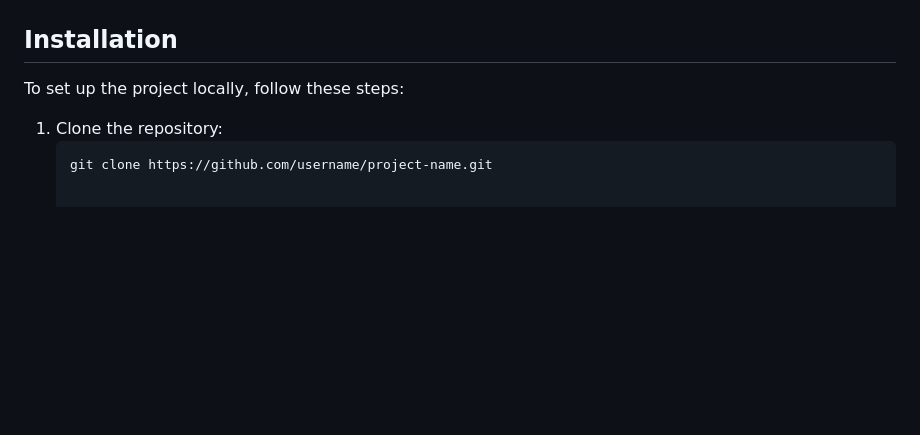
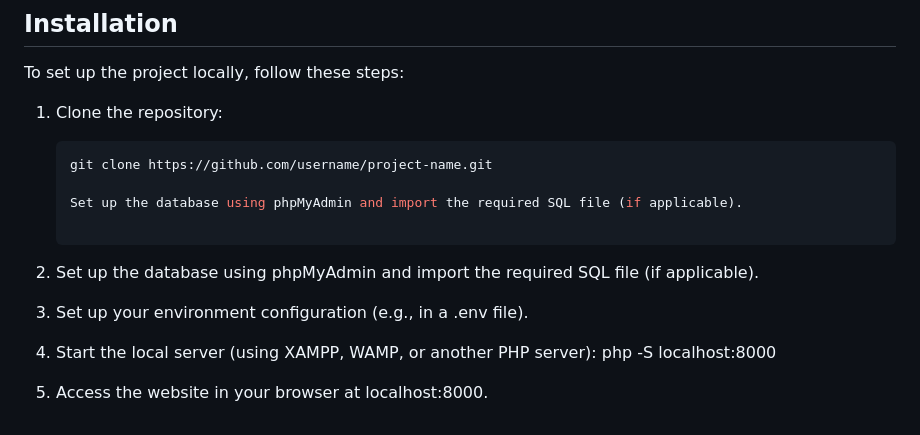
Before and after one commit to minamaric/BelaTehnikaPlus, a Markdown page: README.md, the part around the change. Drawn GitHub-style; blank space fills up the shorter version.

````diff
--- a/README.md
+++ b/README.md
@@ -46,3 +46,14 @@ To set up the project locally, follow these steps:
 1. Clone the repository:
    ```bash
    git clone https://github.com/username/project-name.git
+
+   Set up the database using phpMyAdmin and import the required SQL file (if applicable).
+
+2. Set up the database using phpMyAdmin and import the required SQL file (if applicable).
+
+3. Set up your environment configuration (e.g., in a .env file).
+
+4. Start the local server (using XAMPP, WAMP, or another PHP server):
+      php -S localhost:8000
+
+5. Access the website in your browser at localhost:8000.
````
